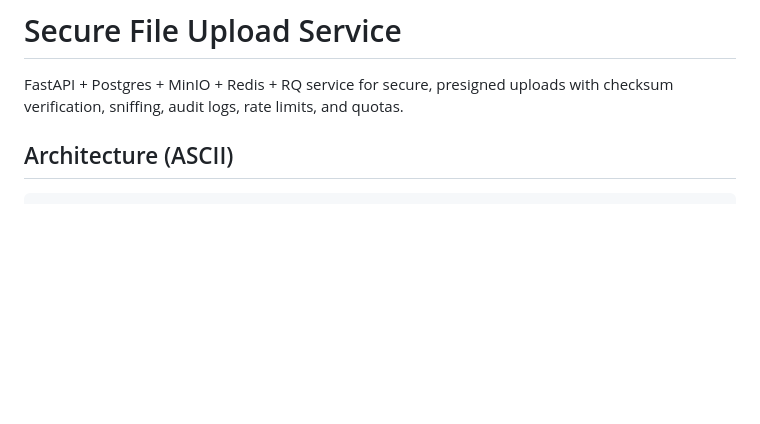
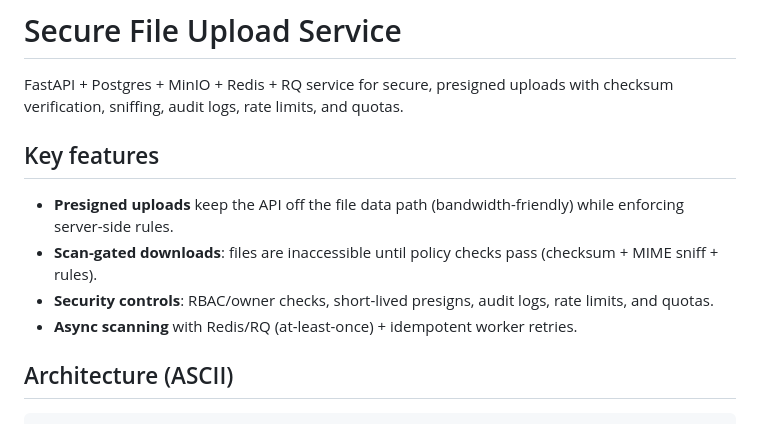
Before and after one commit to Shivaxm/SecureFileUploadService, a Markdown page: README.md, the part around the change. Drawn GitHub-style; blank space fills up the shorter version.

Commit message:
Enhance README with key features section
Added key features section to README.md for clarity.

````diff
--- a/README.md
+++ b/README.md
@@ -1,6 +1,12 @@
 # Secure File Upload Service
 
 FastAPI + Postgres + MinIO + Redis + RQ service for secure, presigned uploads with checksum verification, sniffing, audit logs, rate limits, and quotas.
+
+## Key features
+- **Presigned uploads** keep the API off the file data path (bandwidth-friendly) while enforcing server-side rules.
+- **Scan-gated downloads**: files are inaccessible until policy checks pass (checksum + MIME sniff + rules).
+- **Security controls**: RBAC/owner checks, short-lived presigns, audit logs, rate limits, and quotas.
+- **Async scanning** with Redis/RQ (at-least-once) + idempotent worker retries.
 
 ## Architecture (ASCII)
 ```
````
